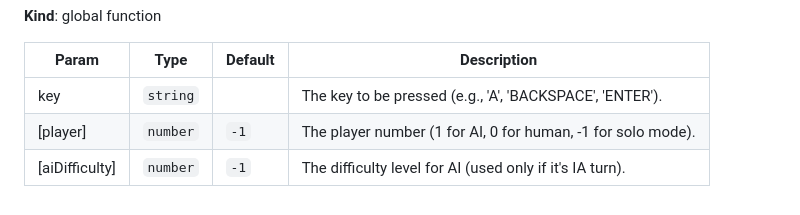
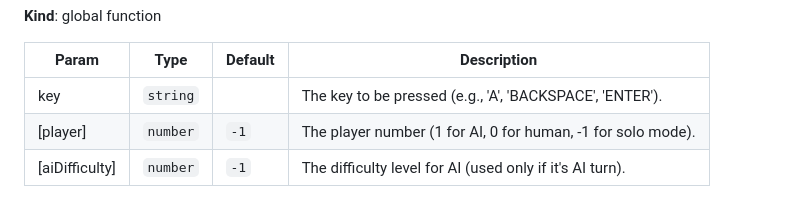
Before and after one commit to marcderoo/SUMOT, a Markdown page: tusmo_web/static/script.md, the part around the change. GitHub-like rendering.

Commit message:
Start translating to english

```diff
--- a/tusmo_web/static/script.md
+++ b/tusmo_web/static/script.md
@@ -176,4 +176,4 @@ and updates the UI to reflect the player's actions.
 | --- | --- | --- | --- |
 | key | <code>string</code> |  | The key to be pressed (e.g., 'A', 'BACKSPACE', 'ENTER'). |
 | [player] | <code>number</code> | <code>-1</code> | The player number (1 for AI, 0 for human, -1 for solo mode). |
-| [aiDifficulty] | <code>number</code> | <code>-1</code> | The difficulty level for AI (used only if it's IA turn). |
+| [aiDifficulty] | <code>number</code> | <code>-1</code> | The difficulty level for AI (used only if it's AI turn). |
```
